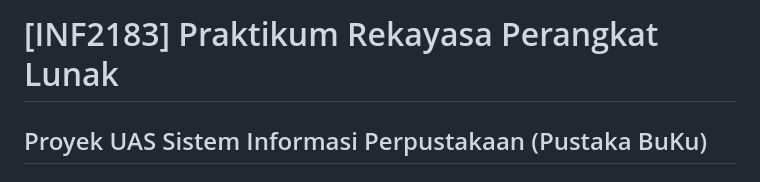
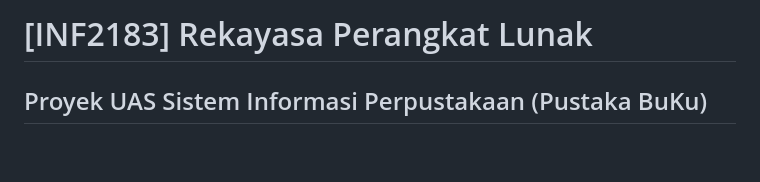
Before and after one commit to KveeUpDillah/RPL-PERPUSTAKAAN, a Markdown page: README.md, the part around the change. GitHub-like rendering; blank space fills up the shorter version.

```diff
--- a/README.md
+++ b/README.md
@@ -1,4 +1,4 @@
-# [INF2183] Praktikum Rekayasa Perangkat Lunak
+# [INF2183] Rekayasa Perangkat Lunak
 ## Proyek UAS Sistem Informasi Perpustakaan (Pustaka BuKu)
 
 ### Deskripsi Proyek
```
